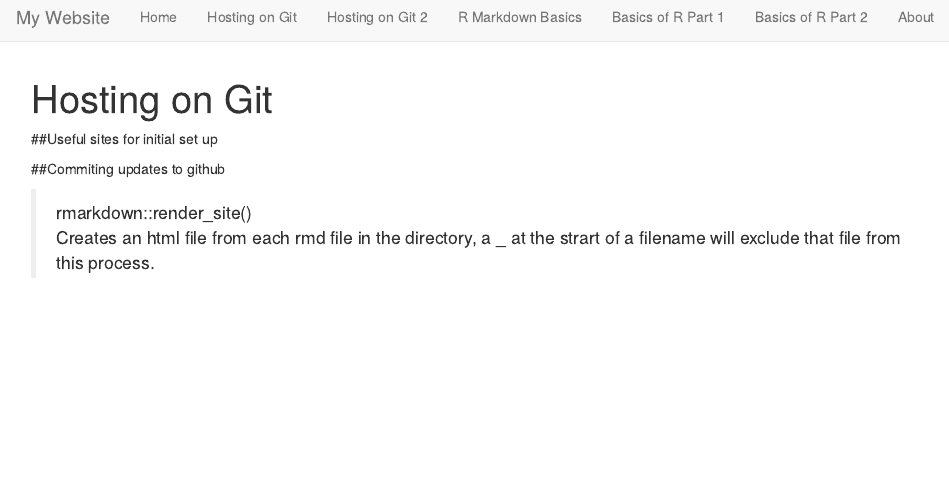
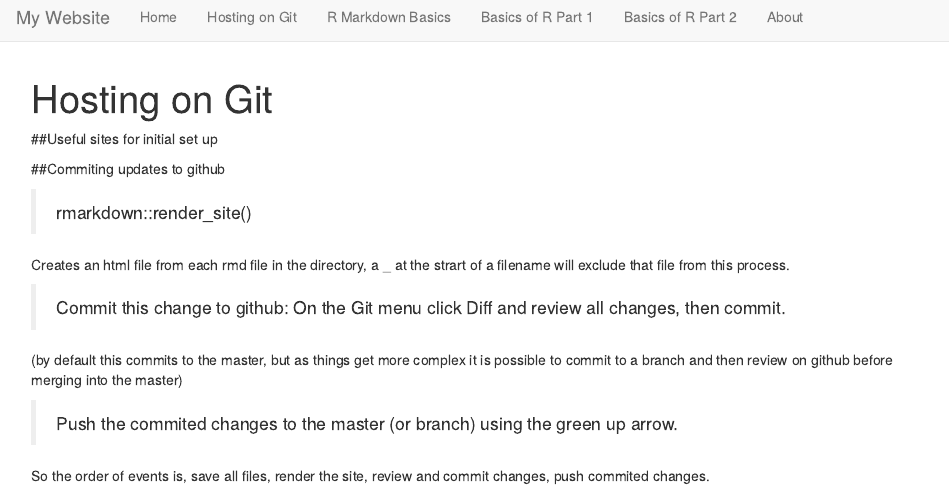
Before and after one commit to stuwallwork/stuwallwork.github.io, an R Markdown document (Hosting on Git.rmd): the page in a window 1100 px wide, from its top. Rendered offline with R 4.5, knitr and Pandoc, with nearby package versions.

Commit message:
General updates

```diff
--- a/Hosting on Git.rmd
+++ b/Hosting on Git.rmd
@@ -10,6 +10,13 @@ title: "Hosting on Git"
 ##Commiting updates to github
 
 > rmarkdown::render_site()
+
 Creates an html file from each rmd file in the directory, a _ at the strart of a filename will exclude that file from this process.
 
->
+> Commit this change to github: On the Git menu click Diff and review all changes, then commit.
+
+(by default this commits to the master, but as things get more complex it is possible to commit to a branch and then review on github before merging into the master)
+
+> Push the commited changes to the master (or branch) using the green up arrow.
+
+So the order of events is, save all files, render the site, review and commit changes, push commited changes.
--- a/_site.yml
+++ b/_site.yml
@@ -5,8 +5,6 @@ navbar:
     - text: "Home"
       href: index.html
     - text: "Hosting on Git"
-      href: Hosting_on_Git.html
-    - text: "Hosting on Git 2"
       href: Hosting_on_Git.html
     - text: "R Markdown Basics"
       href: R_Notebook_1.html
```
